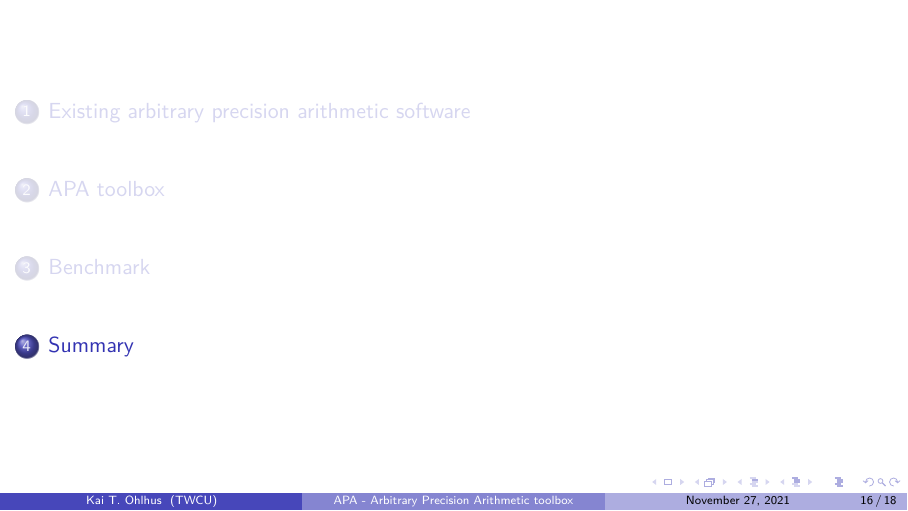
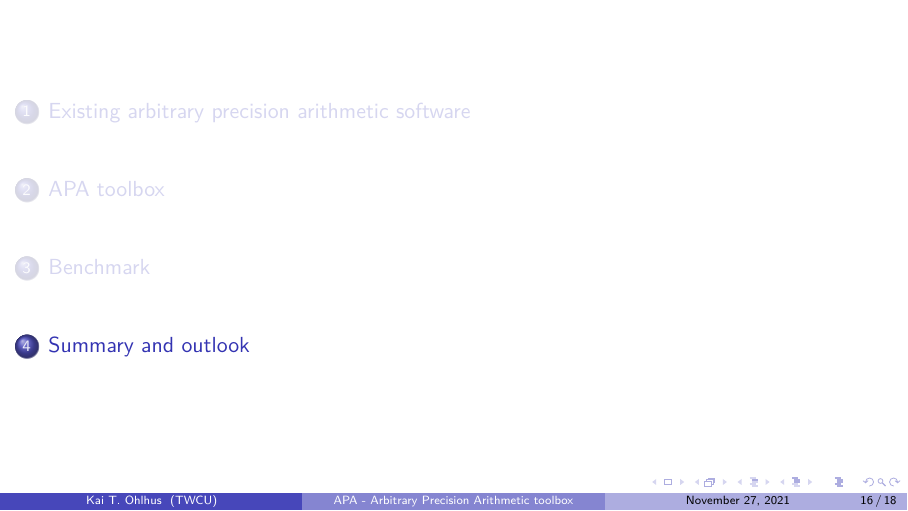
Before and after one commit to siko1056/slides_nvr2021, LaTeX slides (slides.tex): page 16 of 19. Compiled offline with pdfLaTeX.

Commit message:
Minor fix

```diff
--- a/slides.tex
+++ b/slides.tex
@@ -85,7 +85,7 @@ November 27, 2021}
 
 
 
-\section{Summary}
+\section{Summary and outlook}
 \frame{\tableofcontents[currentsection]}
 \input{tex/slides_summary}
 
```
Also changed, not shown: slides.pdf.
